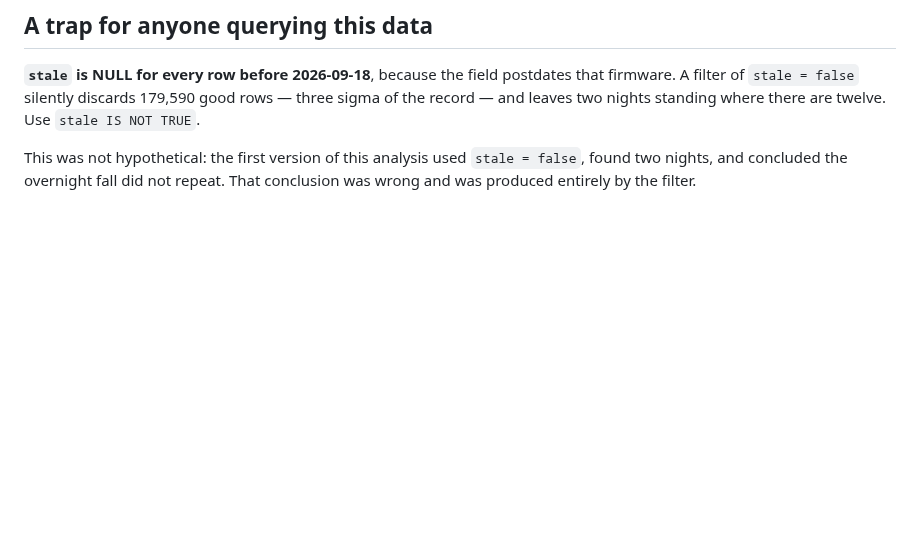
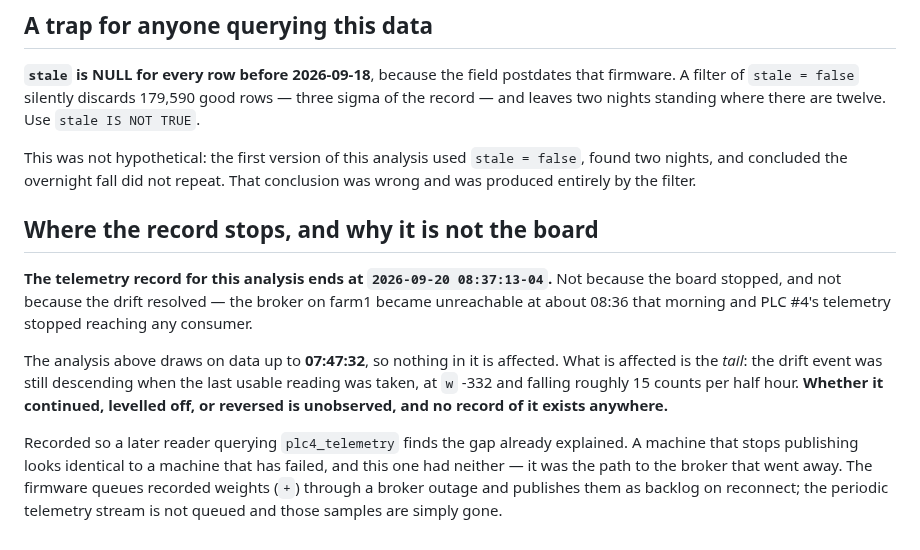
Before and after one commit to Alex-Pennington/ArduinoHydraulicScale, a Markdown page: findings/2026-09-20-scale-stability-since-calibration.md, the part around the change. GitHub-like rendering; blank space fills up the shorter version.

Commit message:
PLC #4: say where the drift record stops, so the gap is not read as a failure
PLC #4's telemetry stops at 2026-09-20 08:37:13-04. The broker on farm1 became
unreachable around 08:36 and nothing has reached a consumer since; verified
here, farm1:1883 refused and the newest plc4_telemetry row is that timestamp.
Alex has confirmed the outage is expected, so this is not an incident and is
not being treated as one.

The analysis draws on data to 07:47:32 and is unaffected. The TAIL is what is
affected: the drift was still descending at w -332 and roughly 15 counts per
half hour when the last usable reading was taken, and whether it continued,
levelled off or reversed is unobserved. No record of it exists anywhere.

Written down because a machine that stops publishing looks identical to a
machine that has failed, and this one had neither. A later reader querying
plc4_telemetry finds a hard stop mid-event; without this they would have to
reconstruct why, or would conclude the board died.

Also notes what survives an outage and what does not: recorded weights queue
and publish as backlog on reconnect, the periodic telemetry stream does not
queue and those samples are gone.

Co-Authored-By: Claude Opus 5 (1M context) <noreply@anthropic.com>
Claude-Session: https://claude.ai/code/session_01GdM9e5Jz5GFvcKoR9xHcng

```diff
--- a/findings/2026-09-20-scale-stability-since-calibration.md
+++ b/findings/2026-09-20-scale-stability-since-calibration.md
@@ -139,3 +139,23 @@ sigma of the record — and leaves two nights standing where there are twelve. U
 This was not hypothetical: the first version of this analysis used `stale = false`,
 found two nights, and concluded the overnight fall did not repeat. That conclusion was
 wrong and was produced entirely by the filter.
+
+## Where the record stops, and why it is not the board
+
+**The telemetry record for this analysis ends at `2026-09-20 08:37:13-04`.** Not
+because the board stopped, and not because the drift resolved — the broker on
+farm1 became unreachable at about 08:36 that morning and PLC #4's telemetry
+stopped reaching any consumer.
+
+The analysis above draws on data up to **07:47:32**, so nothing in it is affected.
+What is affected is the *tail*: the drift event was still descending when the
+last usable reading was taken, at `w` -332 and falling roughly 15 counts per half
+hour. **Whether it continued, levelled off, or reversed is unobserved, and no
+record of it exists anywhere.**
+
+Recorded so a later reader querying `plc4_telemetry` finds the gap already
+explained. A machine that stops publishing looks identical to a machine that has
+failed, and this one had neither — it was the path to the broker that went away.
+The firmware queues recorded weights (`+`) through a broker outage and publishes
+them as backlog on reconnect; the periodic telemetry stream is not queued and
+those samples are simply gone.
```
